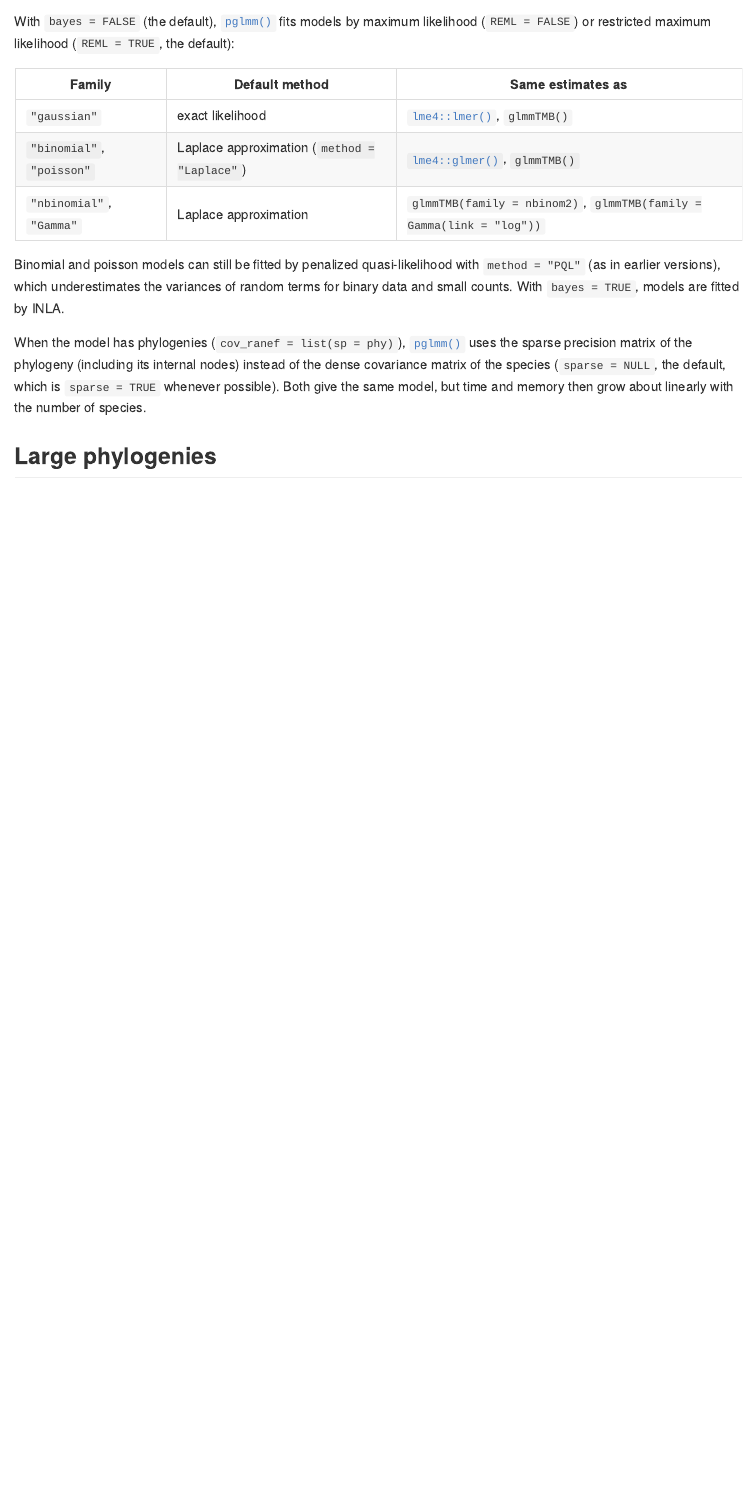
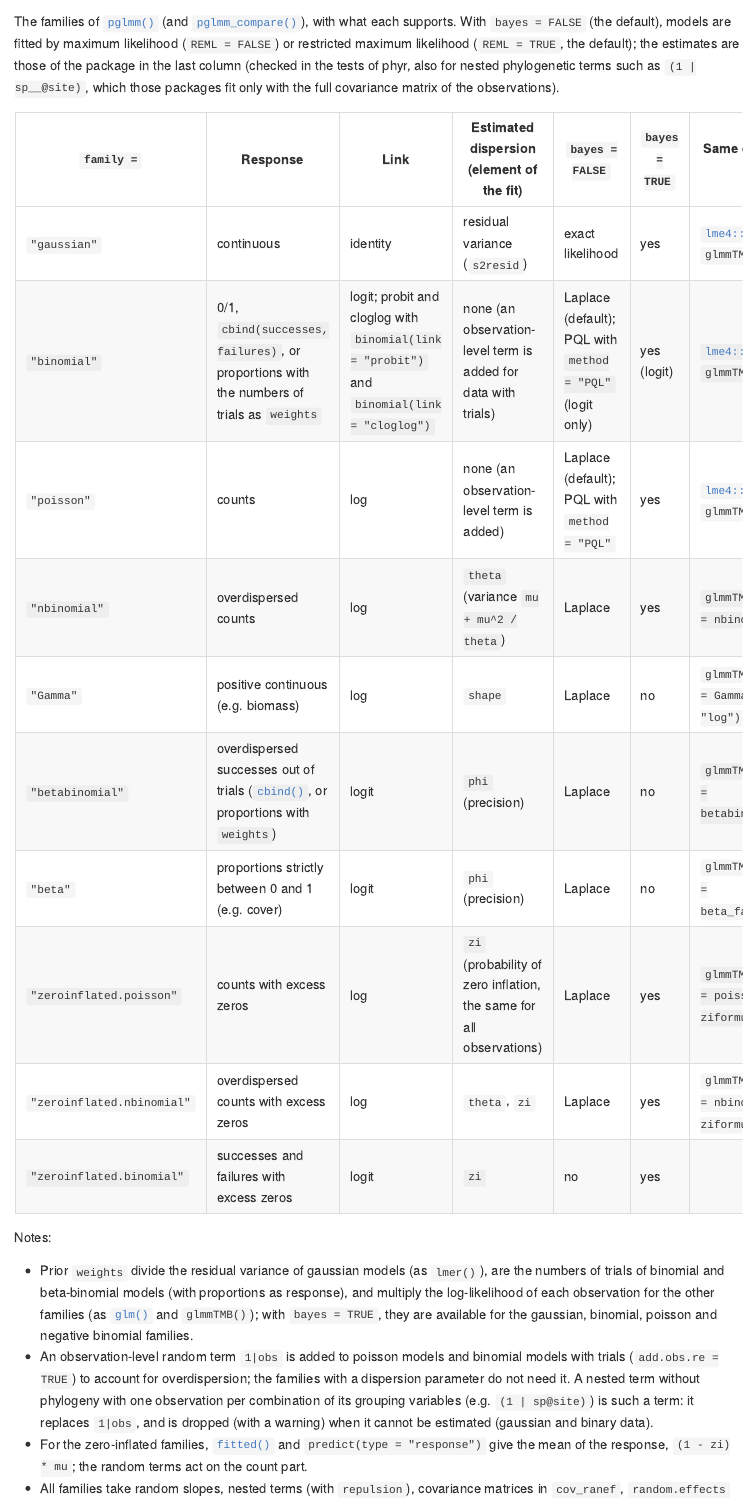
Before and after one commit to daijiang/phyr, an R Markdown document (vignettes/pglmm.Rmd): the page in a window 1100 px wide, from 290 px down before the commit and from 940 px down after it. The pictures show the output file docs/articles/pglmm.md that the author committed with the source, drawn offline in the style of GitHub; long lines of code are wrapped.

Commit message:
Document all families in the vignette, rebuild pkgdown site, fix CI test failures
Add sn to Suggests, skip INLA tests without it, and only compare the
glmmTMB logLik when it is finite.

Co-authored-by: Copilot <223556219+Copilot@users.noreply.github.com>

```diff
--- a/vignettes/pglmm.Rmd
+++ b/vignettes/pglmm.Rmd
@@ -32,12 +34,28 @@ phyr 1.9.0 changes a few defaults and removes old names; code written for earlie
+The families of `pglmm()` (and `pglmm_compare()`), with what each supports. With `bayes = FALSE` (the default), models are fitted by maximum likelihood (`REML = FALSE`) or restricted maximum likelihood (`REML = TRUE`, the default); the estimates are those of the package in the last column (checked in the tests of phyr, also for nested phylogenetic terms such as `(1 | sp__@site)`, which those packages fit only with the full covariance matrix of the observations).
+
+| `family =` | Response | Link | Estimated dispersion (element of the fit) | `bayes = FALSE` | `bayes = TRUE` | Same estimates as |
+|---|---|---|---|---|---|---|
+| `"gaussian"` | continuous | identity | residual variance (`s2resid`) | exact likelihood | yes | `lme4::lmer()`, `glmmTMB()` |
+| `"binomial"` | 0/1, `cbind(successes, failures)`, or proportions with the numbers of trials as `weights` | logit; probit and cloglog with `binomial(link = "probit")` and `binomial(link = "cloglog")` | none (an observation-level term is added for data with trials) | Laplace (default); PQL with `method = "PQL"` (logit only) | yes (logit) | `lme4::glmer()`, `glmmTMB()` |
+| `"poisson"` | counts | log | none (an observation-level term is added) | Laplace (default); PQL with `method = "PQL"` | yes | `lme4::glmer()`, `glmmTMB()` |
+| `"nbinomial"` | overdispersed counts | log | `theta` (variance `mu + mu^2 / theta`) | Laplace | yes | `glmmTMB(family = nbinom2)` |
+| `"Gamma"` | positive continuous (e.g. biomass) | log | `shape` | Laplace | no | `glmmTMB(family = Gamma(link = "log"))` |
+| `"betabinomial"` | overdispersed successes out of trials (`cbind()`, or proportions with `weights`) | logit | `phi` (precision) | Laplace | no | `glmmTMB(family = betabinomial())` |
+| `"beta"` | proportions strictly between 0 and 1 (e.g. cover) | logit | `phi` (precision) | Laplace | no | `glmmTMB(family = beta_family())` |
+| `"zeroinflated.poisson"` | counts with excess zeros | log | `zi` (probability of zero inflation, the same for all observations) | Laplace | yes | `glmmTMB(family = poisson, ziformula = ~1)` |
+| `"zeroinflated.nbinomial"` | overdispersed counts with excess zeros | log | `theta`, `zi` | Laplace | yes | `glmmTMB(family = nbinom2, ziformula = ~1)` |
+| `"zeroinflated.binomial"` | successes and failures with excess zeros | logit | `zi` | no | yes | |
+
+Notes:
+
+- Prior `weights` divide the residual variance of gaussian models (as `lmer()`), are the numbers of trials of binomial and beta-binomial models (with proportions as response), and multiply the log-likelihood of each observation for the other families (as `glm()` and `glmmTMB()`); with `bayes = TRUE`, they are available for the gaussian, binomial, poisson and negative binomial families.
+- An observation-level random term `1|obs` is added to poisson models and binomial models with trials (`add.obs.re = TRUE`) to account for overdispersion; the families with a dispersion parameter do not need it. A nested term without phylogeny with one observation per combination of its grouping variables (e.g. `(1 | sp@site)`) is such a term: it replaces `1|obs`, and is dropped (with a warning) when it cannot be estimated (gaussian and binary data).
+- For the zero-inflated families, `fitted()` and `predict(type = "response")` give the mean of the response, `(1 - zi) * mu`; the random terms act on the count part.
+- All families take random slopes, nested terms (with `repulsion`), covariance matrices in `cov_ranef`, `random.effects` lists and `offset()` terms, and work with the methods listed at the end of this vignette.
+
 # How models are fitted
 
-With `bayes = FALSE` (the default), `pglmm()` fits models by maximum likelihood (`REML = FALSE`) or restricted maximum likelihood (`REML = TRUE`, the default):
-
-| Family | Default method | Same estimates as |
-|---|---|---|
-| `"gaussian"` | exact likelihood | `lme4::lmer()`, `glmmTMB()` |
-| `"binomial"`, `"poisson"` | Laplace approximation (`method = "Laplace"`) | `lme4::glmer()`, `glmmTMB()` |
-| `"nbinomial"`, `"Gamma"` | Laplace approximation | `glmmTMB(family = nbinom2)`, `glmmTMB(family = Gamma(link = "log"))` |
+With `bayes = FALSE`, the binomial, poisson and other non-gaussian families are fitted with the Laplace approximation of the likelihood (see the table above for the packages with the same estimates).
 
 Binomial and poisson models can still be fitted by penalized quasi-likelihood with `method = "PQL"` (as in earlier versions), which underestimates the variances of random terms for binary data and small counts. With `bayes = TRUE`, models are fitted by INLA.
 
```
Also changed, not shown: docs/articles/benchmarks.md, docs/articles/pglmm.md, docs/articles/phyr_example_empirical.md, docs/articles/plot-re.md, docs/authors.md, docs/index.md, docs/llms.txt, docs/news/index.md, docs/pkgdown.yml, docs/reference/VarCorr.md, docs/reference/confint.communityPGLMM.md, docs/reference/fitted.communityPGLMM.md, docs/reference/get_design_matrix_pglmm.md, docs/reference/index.md, 21 more files, 83 other files.
